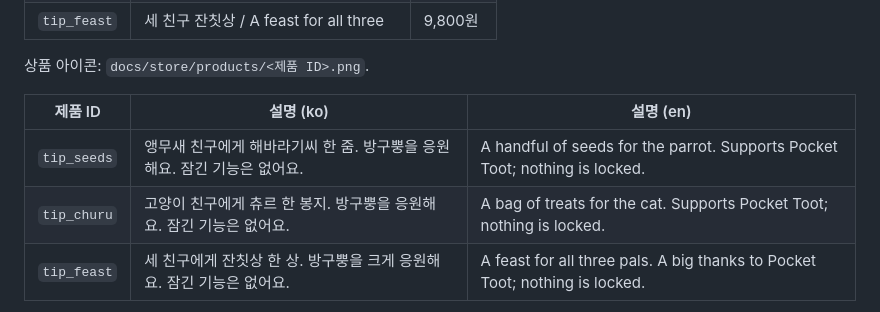
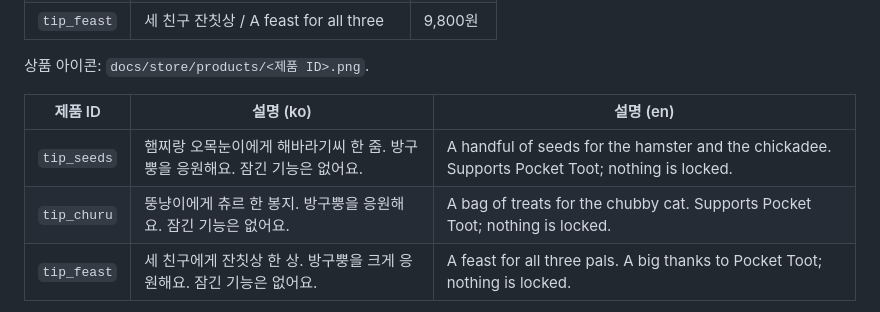
Before and after one commit to graviton94/bgbb, a Markdown page: docs/store/listing.md, the part around the change. Rendered like a GitHub page.

Commit message:
Store: fix tip descriptions to match the characters
Co-Authored-By: Claude Opus 5.5 <noreply@anthropic.com>
Claude-Session: https://claude.ai/code/session_01WCGxR6MfEeZ8fghXDkWdRg

```diff
--- a/docs/store/listing.md
+++ b/docs/store/listing.md
@@ -149,8 +149,8 @@ Nothing is locked. If you enjoy it, buy them a snack from Support.
 
 | 제품 ID | 설명 (ko) | 설명 (en) |
 |---|---|---|
-| `tip_seeds` | 앵무새 친구에게 해바라기씨 한 줌. 방구뿡을 응원해요. 잠긴 기능은 없어요. | A handful of seeds for the parrot. Supports Pocket Toot; nothing is locked. |
-| `tip_churu` | 고양이 친구에게 츄르 한 봉지. 방구뿡을 응원해요. 잠긴 기능은 없어요. | A bag of treats for the cat. Supports Pocket Toot; nothing is locked. |
+| `tip_seeds` | 햄찌랑 오목눈이에게 해바라기씨 한 줌. 방구뿡을 응원해요. 잠긴 기능은 없어요. | A handful of seeds for the hamster and the chickadee. Supports Pocket Toot; nothing is locked. |
+| `tip_churu` | 뚱냥이에게 츄르 한 봉지. 방구뿡을 응원해요. 잠긴 기능은 없어요. | A bag of treats for the chubby cat. Supports Pocket Toot; nothing is locked. |
 | `tip_feast` | 세 친구에게 잔칫상 한 상. 방구뿡을 크게 응원해요. 잠긴 기능은 없어요. | A feast for all three pals. A big thanks to Pocket Toot; nothing is locked. |
 
 앱은 ID 만 보고, 가격·이름은 Play 가 보여 준 그대로 쓴다.
```
